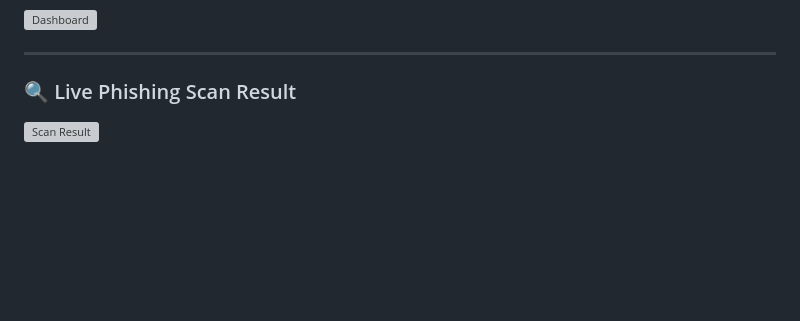
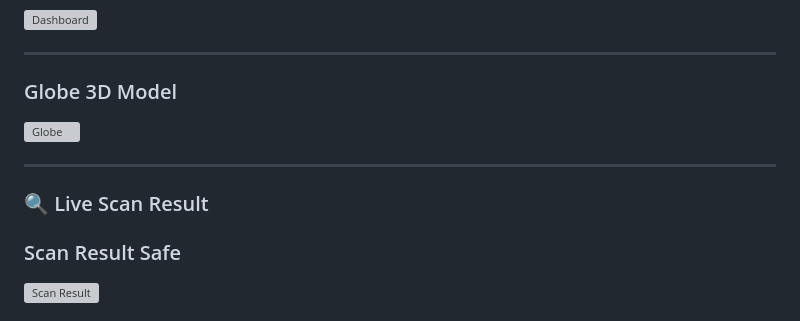
Before and after one commit to KrishRai17/NYX-Cyber-Radar, a Markdown page: README.md, the part around one of its changes. Drawn GitHub-style; blank space fills up the shorter version; grey boxes are pictures that could not be loaded.

```diff
--- a/README.md
+++ b/README.md
@@ -103,6 +103,13 @@ To design and develop a **web-based phishing detection and analysis system** tha
 
 ---
 
-### 🔍 Live Phishing Scan Result
+### Globe 3D Model
 
+![Globe](screenshots/globe.png)
+
+---
+
+### 🔍 Live Scan Result
+
+### Scan Result Safe
 ![Scan Result](screenshots/scan.png)
```
Also changed, not shown: other parts of README.md (+6 -0 lines).
